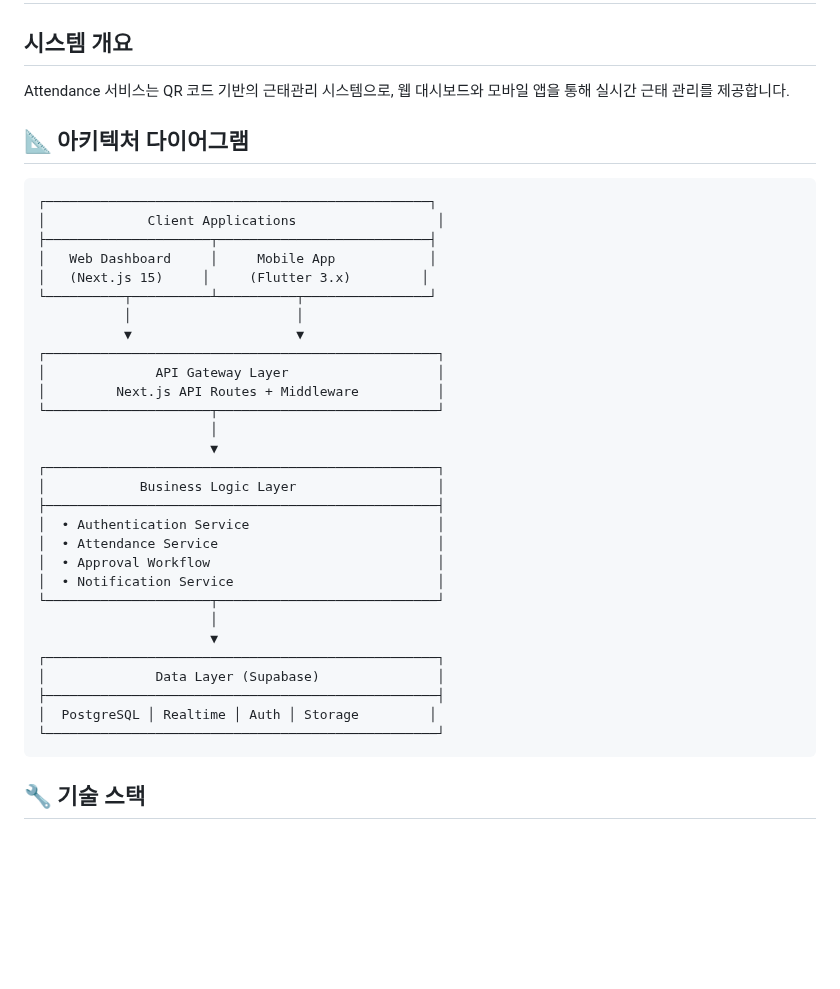
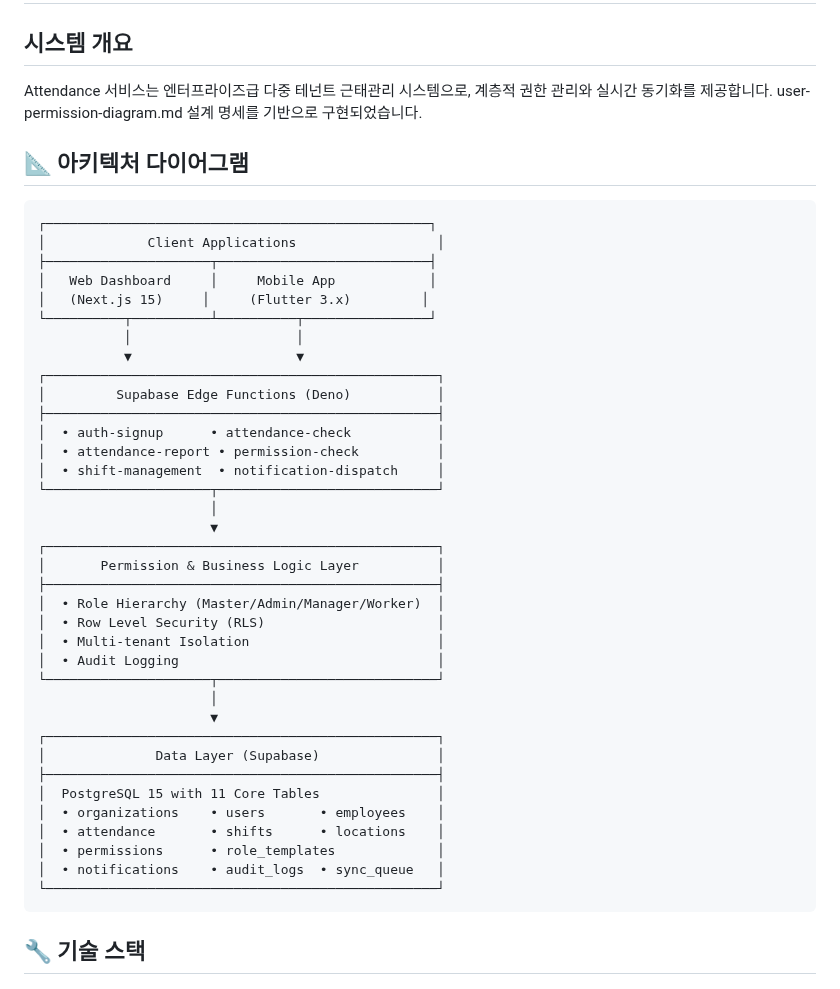
Before and after one commit to crazybass81/DOT, a Markdown page: services/attendance/ARCHITECTURE.md, the part around the change. GitHub-like rendering; blank space fills up the shorter version.

Commit message:
[Auto-sync] 2025-09-04 07:12:09

````diff
--- a/services/attendance/ARCHITECTURE.md
+++ b/services/attendance/ARCHITECTURE.md
@@ -2,7 +2,7 @@
 
 ## 시스템 개요
 
-Attendance 서비스는 QR 코드 기반의 근태관리 시스템으로, 웹 대시보드와 모바일 앱을 통해 실시간 근태 관리를 제공합니다.
+Attendance 서비스는 엔터프라이즈급 다중 테넌트 근태관리 시스템으로, 계층적 권한 관리와 실시간 동기화를 제공합니다. user-permission-diagram.md 설계 명세를 기반으로 구현되었습니다.
 
 ## 📐 아키텍처 다이어그램
 
@@ -16,25 +16,32 @@ Attendance 서비스는 QR 코드 기반의 근태관리 시스템으로, 웹
            │                     │
            ▼                     ▼
 ┌──────────────────────────────────────────────────┐
-│              API Gateway Layer                   │
-│         Next.js API Routes + Middleware          │
+│         Supabase Edge Functions (Deno)           │
+├──────────────────────────────────────────────────┤
+│  • auth-signup      • attendance-check           │
+│  • attendance-report • permission-check          │
+│  • shift-management  • notification-dispatch     │
 └─────────────────────┬────────────────────────────┘
                       │
                       ▼
 ┌──────────────────────────────────────────────────┐
-│            Business Logic Layer                  │
+│       Permission & Business Logic Layer          │
 ├──────────────────────────────────────────────────┤
-│  • Authentication Service                        │
-│  • Attendance Service                            │
-│  • Approval Workflow                             │
-│  • Notification Service                          │
+│  • Role Hierarchy (Master/Admin/Manager/Worker)  │
+│  • Row Level Security (RLS)                      │
+│  • Multi-tenant Isolation                        │
+│  • Audit Logging                                 │
 └─────────────────────┬────────────────────────────┘
                       │
                       ▼
 ┌──────────────────────────────────────────────────┐
 │              Data Layer (Supabase)               │
 ├──────────────────────────────────────────────────┤
-│  PostgreSQL │ Realtime │ Auth │ Storage         │
+│  PostgreSQL 15 with 11 Core Tables               │
+│  • organizations    • users       • employees    │
+│  • attendance       • shifts      • locations    │
+│  • permissions      • role_templates             │
+│  • notifications    • audit_logs  • sync_queue   │
 └──────────────────────────────────────────────────┘
 ```
 
````
